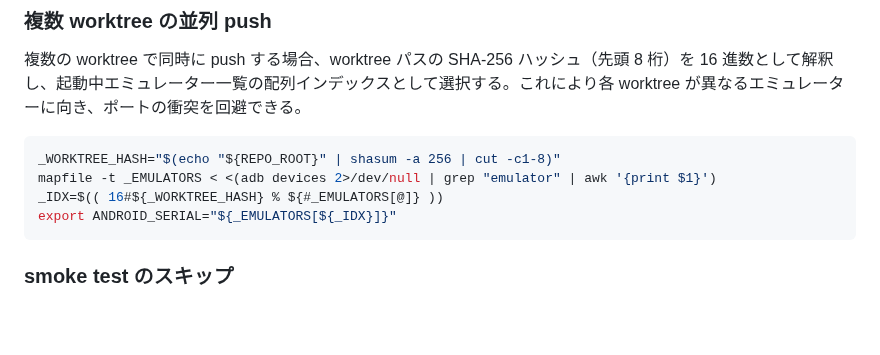
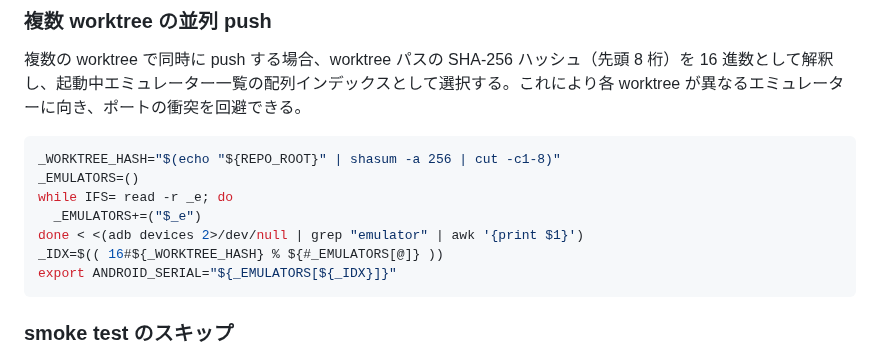
Before and after one commit to kirinnokubinagai/tech_clip, a Markdown page: docs/TESTING.md, the part around the change. Rendered like a GitHub page; blank space fills up the shorter version.

Commit message:
docs(testing): fix mapfile usage to bash 3.2 compatible while read loop
Co-Authored-By: Claude <noreply@anthropic.com>

````diff
--- a/docs/TESTING.md
+++ b/docs/TESTING.md
@@ -145,7 +145,10 @@ smoke タグの付与方針は「smoke tag の付与方針」セクションを
 
 ```bash
 _WORKTREE_HASH="$(echo "${REPO_ROOT}" | shasum -a 256 | cut -c1-8)"
-mapfile -t _EMULATORS < <(adb devices 2>/dev/null | grep "emulator" | awk '{print $1}')
+_EMULATORS=()
+while IFS= read -r _e; do
+  _EMULATORS+=("$_e")
+done < <(adb devices 2>/dev/null | grep "emulator" | awk '{print $1}')
 _IDX=$(( 16#${_WORKTREE_HASH} % ${#_EMULATORS[@]} ))
 export ANDROID_SERIAL="${_EMULATORS[${_IDX}]}"
 ```
````
